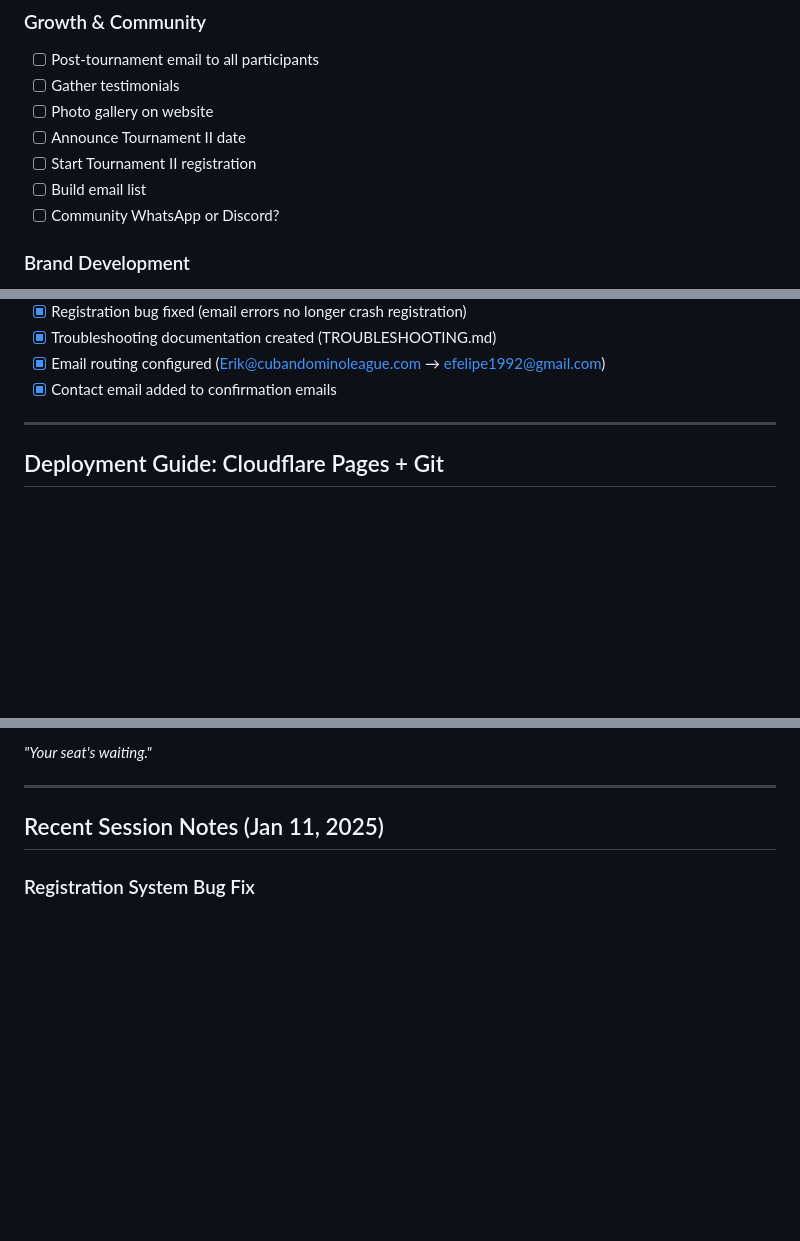
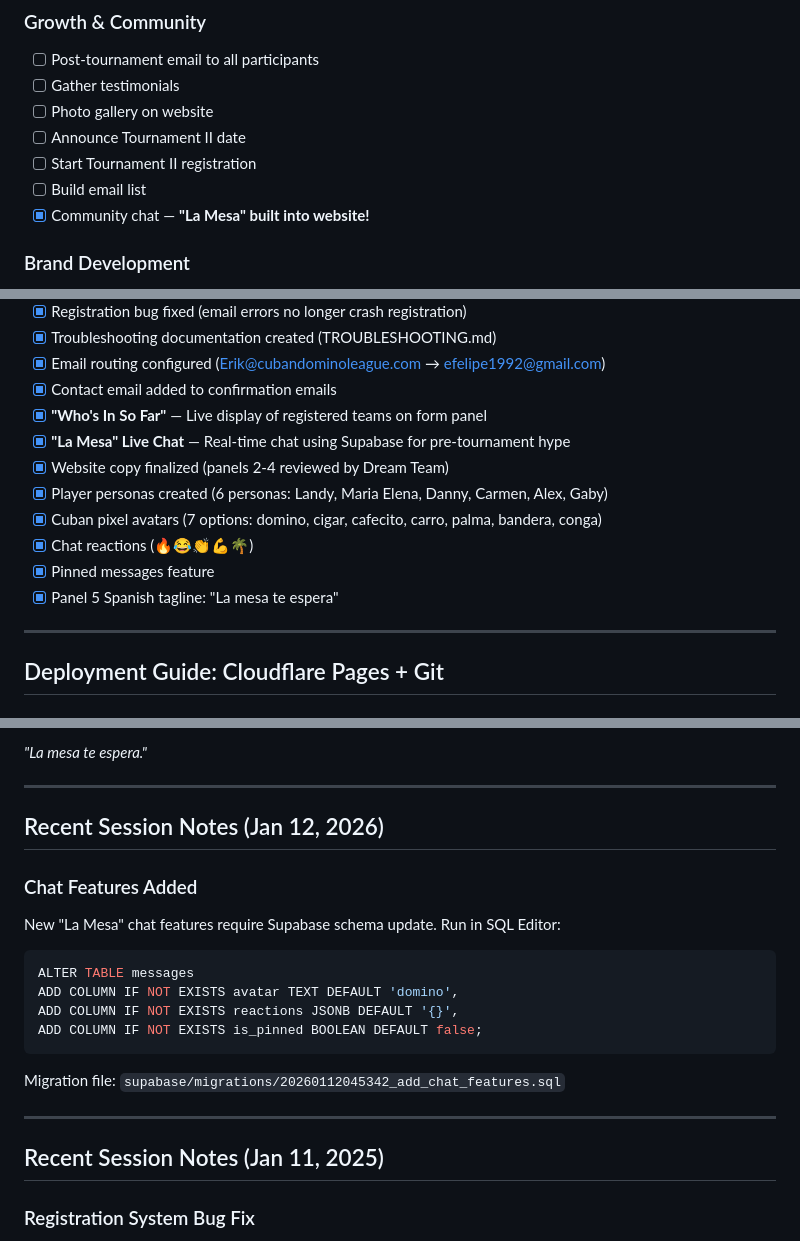
Before and after one commit to Arugami/CubanDominoTournament, a Markdown page: MASTERTODO.md, 3 parts joined by grey strips. GitHub-like rendering; blank space fills up the shorter version.

Commit message:
Update MASTERTODO with Jan 12 progress
- Mark community chat complete (La Mesa built into website)
- Add completed items: Who's In, chat, personas, avatars, reactions, pins
- Update tagline to Spanish: "La mesa te espera"
- Add note about Supabase schema update needed

Co-Authored-By: Claude Opus 4.5 <noreply@anthropic.com>

````diff
--- a/MASTERTODO.md
+++ b/MASTERTODO.md
@@ -72,7 +72,7 @@
 - [ ] Announce Tournament II date
 - [ ] Start Tournament II registration
 - [ ] Build email list
-- [ ] Community WhatsApp or Discord?
+- [x] Community chat — **"La Mesa" built into website!**
 
 ### Brand Development
 - [ ] Brand guidelines document (colors, fonts, usage)
@@ -213,6 +213,14 @@
 - [x] Troubleshooting documentation created (TROUBLESHOOTING.md)
 - [x] Email routing configured (Erik@cubandominoleague.com → efelipe1992@gmail.com)
 - [x] Contact email added to confirmation emails
+- [x] **"Who's In So Far"** — Live display of registered teams on form panel
+- [x] **"La Mesa" Live Chat** — Real-time chat using Supabase for pre-tournament hype
+- [x] Website copy finalized (panels 2-4 reviewed by Dream Team)
+- [x] Player personas created (6 personas: Landy, Maria Elena, Danny, Carmen, Alex, Gaby)
+- [x] Cuban pixel avatars (7 options: domino, cigar, cafecito, carro, palma, bandera, conga)
+- [x] Chat reactions (🔥😂👏💪🌴)
+- [x] Pinned messages feature
+- [x] Panel 5 Spanish tagline: "La mesa te espera"
 
 ---
 
@@ -270,5 +278,20 @@ Since Git cannot be added to direct-upload projects, we created a new Git-connec
 
-*"Your seat's waiting."*
+*"La mesa te espera."*
+
+---
+
+## Recent Session Notes (Jan 12, 2026)
+
+### Chat Features Added
+New "La Mesa" chat features require Supabase schema update. Run in SQL Editor:
+```sql
+ALTER TABLE messages
+ADD COLUMN IF NOT EXISTS avatar TEXT DEFAULT 'domino',
+ADD COLUMN IF NOT EXISTS reactions JSONB DEFAULT '{}',
+ADD COLUMN IF NOT EXISTS is_pinned BOOLEAN DEFAULT false;
+```
+
+Migration file: `supabase/migrations/20260112045342_add_chat_features.sql`
 
 ---
 
````
Also changed, not shown: other parts of MASTERTODO.md (+1 -1 lines).
